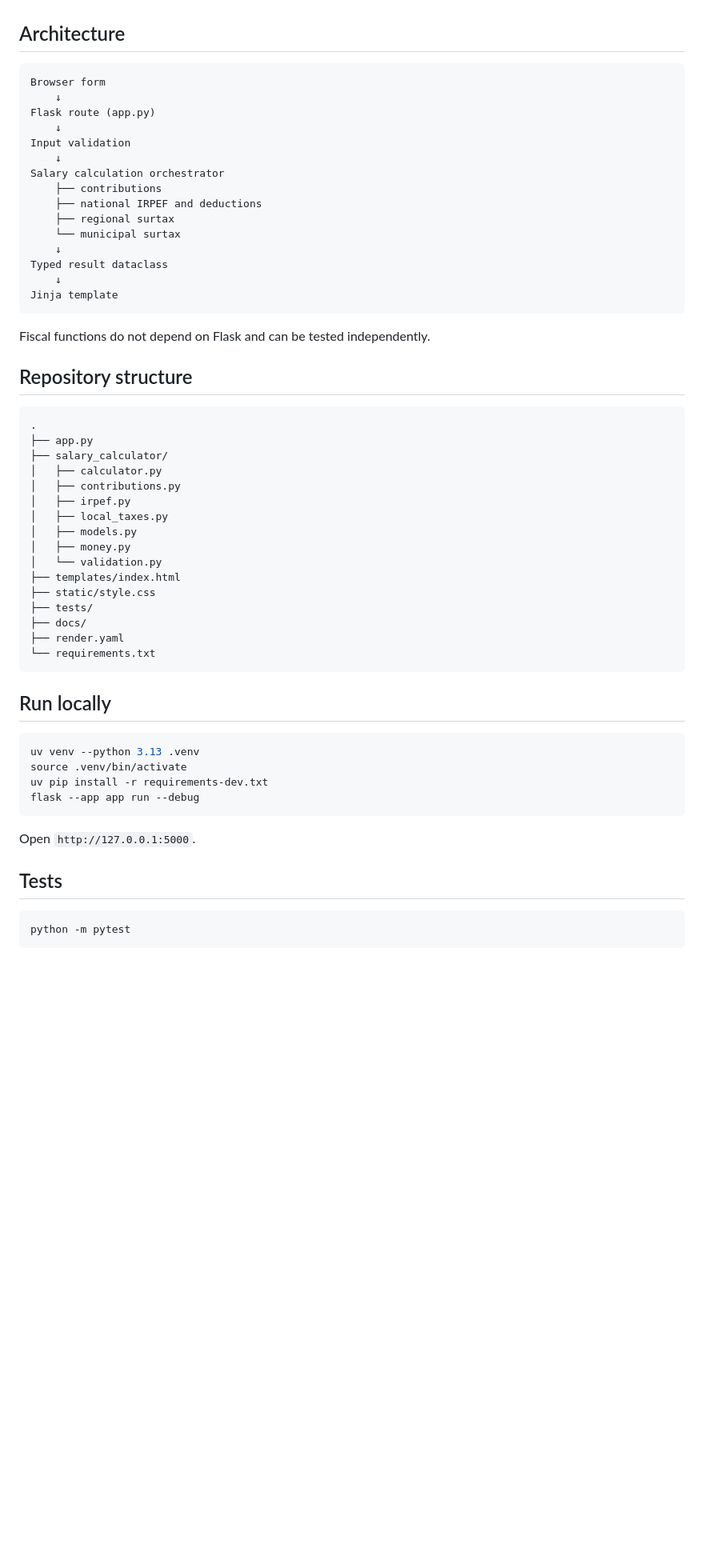
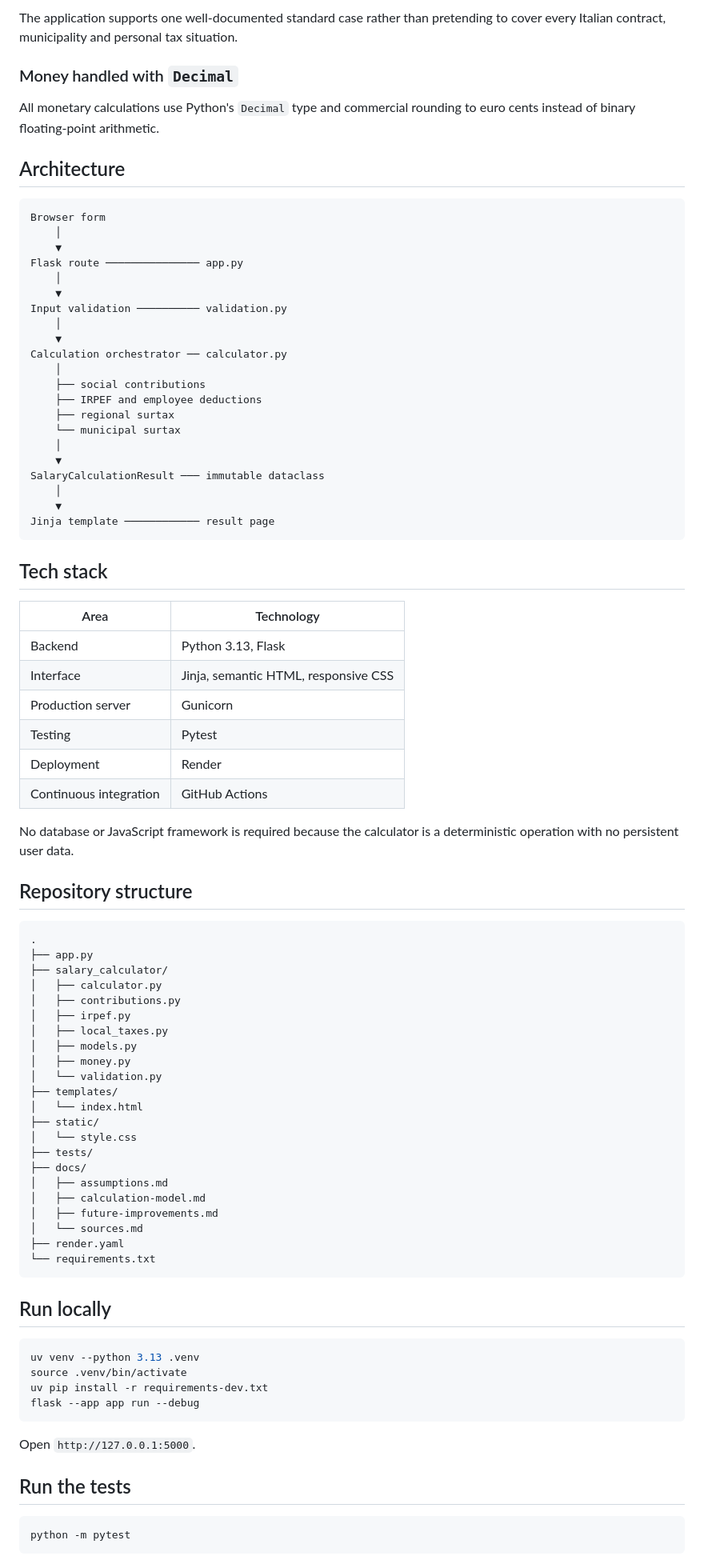
Before and after one commit to hipietro/ral-to-net-calculator, a Markdown page: README.md, the part around one of its changes. Shown at 80% size. GitHub-like rendering; blank space fills up the shorter version.

````diff
--- a/README.md
+++ b/README.md
@@ -42,25 +72,47 @@ See [calculation assumptions](docs/assumptions.md) and [calculation model](docs/
+The application supports one well-documented standard case rather than pretending to cover every Italian contract, municipality and personal tax situation.
+
+### Money handled with `Decimal`
+
+All monetary calculations use Python's `Decimal` type and commercial rounding to euro cents instead of binary floating-point arithmetic.
 
 ## Architecture
 
 ```text
 Browser form
-    ↓
-Flask route (app.py)
-    ↓
-Input validation
-    ↓
-Salary calculation orchestrator
-    ├── contributions
-    ├── national IRPEF and deductions
+    │
+    ▼
+Flask route ─────────────── app.py
+    │
+    ▼
+Input validation ────────── validation.py
+    │
+    ▼
+Calculation orchestrator ── calculator.py
+    │
+    ├── social contributions
+    ├── IRPEF and employee deductions
     ├── regional surtax
     └── municipal surtax
-    ↓
-Typed result dataclass
-    ↓
-Jinja template
+    │
+    ▼
+SalaryCalculationResult ─── immutable dataclass
+    │
+    ▼
+Jinja template ──────────── result page
 ```
 
-Fiscal functions do not depend on Flask and can be tested independently.
+## Tech stack
+
+| Area | Technology |
+| --- | --- |
+| Backend | Python 3.13, Flask |
+| Interface | Jinja, semantic HTML, responsive CSS |
+| Production server | Gunicorn |
+| Testing | Pytest |
+| Deployment | Render |
+| Continuous integration | GitHub Actions |
+
+No database or JavaScript framework is required because the calculator is a deterministic operation with no persistent user data.
 
 ## Repository structure
 
@@ -75,10 +127,16 @@ Fiscal functions do not depend on Flask and can be tested independently.
 │   ├── models.py
 │   ├── money.py
 │   └── validation.py
-├── templates/index.html
-├── static/style.css
+├── templates/
+│   └── index.html
+├── static/
+│   └── style.css
 ├── tests/
 ├── docs/
+│   ├── assumptions.md
+│   ├── calculation-model.md
+│   ├── future-improvements.md
+│   └── sources.md
 ├── render.yaml
 └── requirements.txt
 ```
@@ -94,7 +152,7 @@ flask --app app run --debug
 
 Open `http://127.0.0.1:5000`.
 
-## Tests
+## Run the tests
 
 ```bash
 python -m pytest
````
Also changed, not shown: other parts of README.md (+80 -39 lines).
